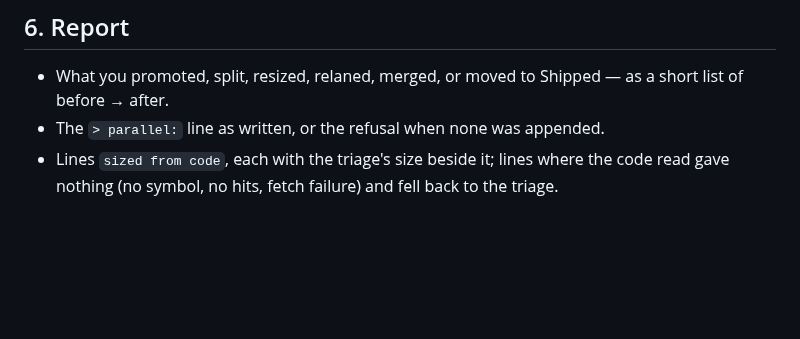
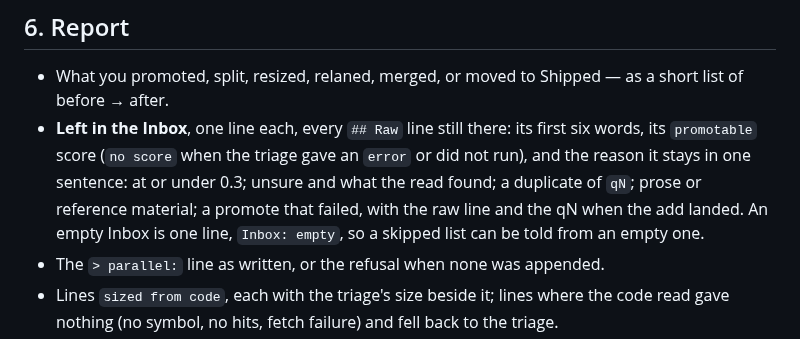
Before and after one commit to pablobfonseca/dotfiles, a Markdown page: claude/commands/queue.md, the part around the change. Drawn GitHub-style; blank space fills up the shorter version.

Commit message:
claude: /queue reports every line left in the Inbox with its score and reason (ClaudeOS q533)

```diff
--- a/claude/commands/queue.md
+++ b/claude/commands/queue.md
@@ -99,6 +99,7 @@ Never move an item into `## Next` yourself. The blockquote is the whole delivera
 ## 6. Report
 
 - What you promoted, split, resized, relaned, merged, or moved to Shipped — as a short list of before → after.
+- **Left in the Inbox**, one line each, every `## Raw` line still there: its first six words, its `promotable` score (`no score` when the triage gave an `error` or did not run), and the reason it stays in one sentence: at or under 0.3; unsure and what the read found; a duplicate of `qN`; prose or reference material; a promote that failed, with the raw line and the qN when the add landed. An empty Inbox is one line, `Inbox: empty`, so a skipped list can be told from an empty one.
 - The `> parallel:` line as written, or the refusal when none was appended.
 - Lines `sized from code`, each with the triage's size beside it; lines where the code read gave nothing (no symbol, no hits, fetch failure) and fell back to the triage.
 - Anything you deliberately left alone and why.
```
